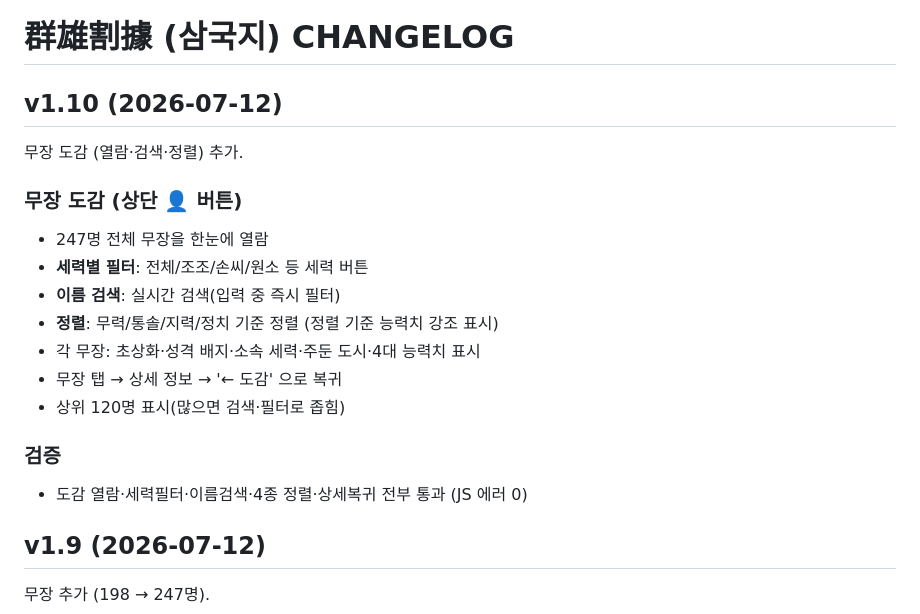
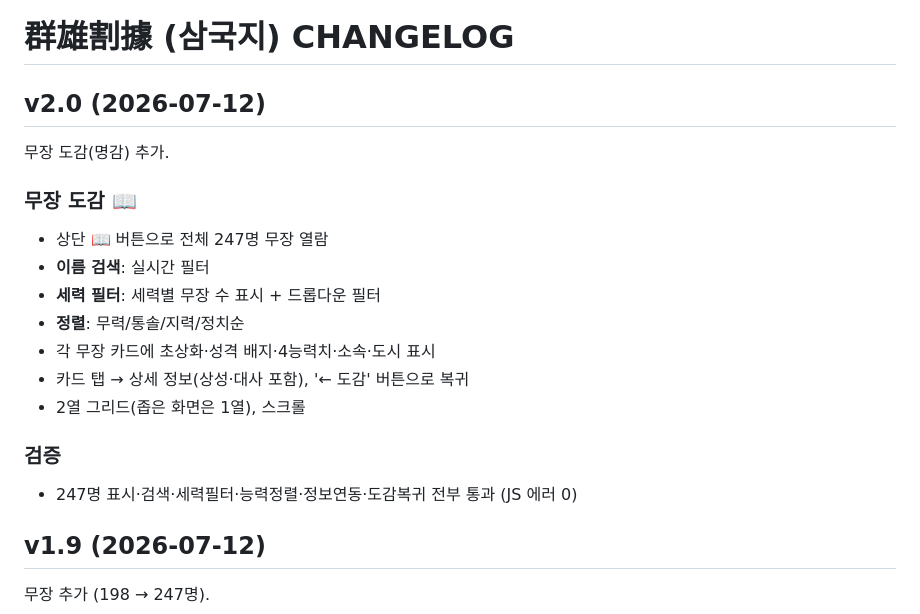
Before and after one commit to aaronkyung-a11y/threekingdoms, a Markdown page: CHANGELOG.md, the part around the change. GitHub-like rendering.

Commit message:
v2.0 changelog

```diff
--- a/CHANGELOG.md
+++ b/CHANGELOG.md
@@ -1,19 +1,19 @@
 # 群雄割據 (삼국지) CHANGELOG
 
-## v1.10 (2026-07-12)
-무장 도감 (열람·검색·정렬) 추가.
+## v2.0 (2026-07-12)
+무장 도감(명감) 추가.
 
-### 무장 도감 (상단 👤 버튼)
-- 247명 전체 무장을 한눈에 열람
-- **세력별 필터**: 전체/조조/손씨/원소 등 세력 버튼
-- **이름 검색**: 실시간 검색(입력 중 즉시 필터)
-- **정렬**: 무력/통솔/지력/정치 기준 정렬 (정렬 기준 능력치 강조 표시)
-- 각 무장: 초상화·성격 배지·소속 세력·주둔 도시·4대 능력치 표시
-- 무장 탭 → 상세 정보 → '← 도감' 으로 복귀
-- 상위 120명 표시(많으면 검색·필터로 좁힘)
+### 무장 도감 📖
+- 상단 📖 버튼으로 전체 247명 무장 열람
+- **이름 검색**: 실시간 필터
+- **세력 필터**: 세력별 무장 수 표시 + 드롭다운 필터
+- **정렬**: 무력/통솔/지력/정치순
+- 각 무장 카드에 초상화·성격 배지·4능력치·소속·도시 표시
+- 카드 탭 → 상세 정보(상성·대사 포함), '← 도감' 버튼으로 복귀
+- 2열 그리드(좁은 화면은 1열), 스크롤
 
 ### 검증
-- 도감 열람·세력필터·이름검색·4종 정렬·상세복귀 전부 통과 (JS 에러 0)
+- 247명 표시·검색·세력필터·능력정렬·정보연동·도감복귀 전부 통과 (JS 에러 0)
 
 ## v1.9 (2026-07-12)
 무장 추가 (198 → 247명).
```
